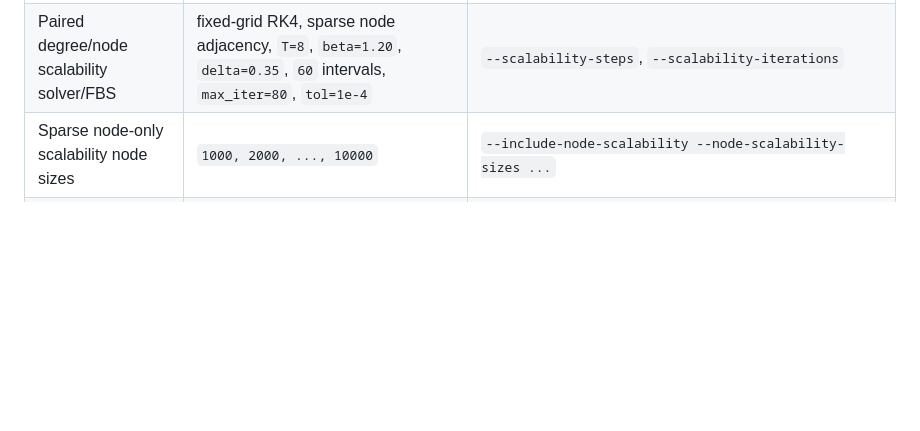
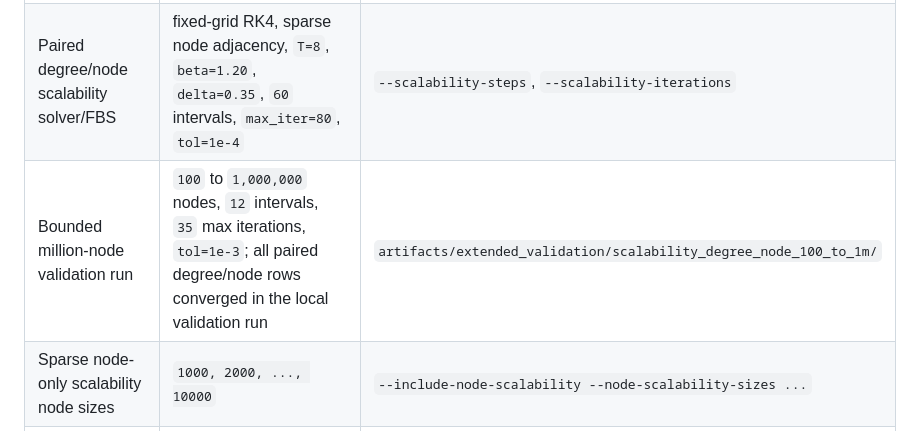
Before and after one commit to LYang910920/network-control-differential-games, a Markdown page: docs/PARAMETERS.md, the part around the change. Rendered like a GitHub page; blank space fills up the shorter version.

```diff
--- a/docs/PARAMETERS.md
+++ b/docs/PARAMETERS.md
@@ -69,6 +69,7 @@ The advanced degree and node examples resolve these base values into heterogeneo
 | Paired degree/node scalability repeats | `1` by default | `--scalability-repeats` |
 | Paired degree/node scalability model | same normalized SIS epidemic-control problem for both levels; contact pressure is scaled by each graph's maximum degree | `examples/foundations/code/scalability_analysis.py` |
 | Paired degree/node scalability solver/FBS | fixed-grid RK4, sparse node adjacency, `T=8`, `beta=1.20`, `delta=0.35`, `60` intervals, `max_iter=80`, `tol=1e-4` | `--scalability-steps`, `--scalability-iterations` |
+| Bounded million-node validation run | `100` to `1,000,000` nodes, `12` intervals, `35` max iterations, `tol=1e-3`; all paired degree/node rows converged in the local validation run | `artifacts/extended_validation/scalability_degree_node_100_to_1m/` |
 | Sparse node-only scalability node sizes | `1000, 2000, ..., 10000` | `--include-node-scalability --node-scalability-sizes ...` |
 | Sparse node-level scalability repeats | `1` by default | `--node-scalability-repeats` |
 | Sparse node-level scalability time grid | `25` intervals over `T=8` | `--node-scalability-steps` |
```
Also changed, not shown: README.md (+12 -0 lines), docs/assets/degree_node_fbs_scalability.png, 1 other file.
